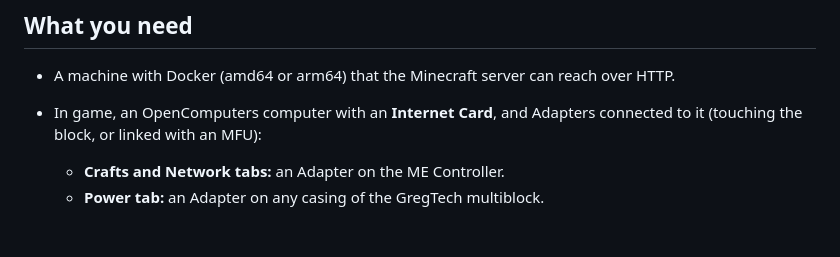
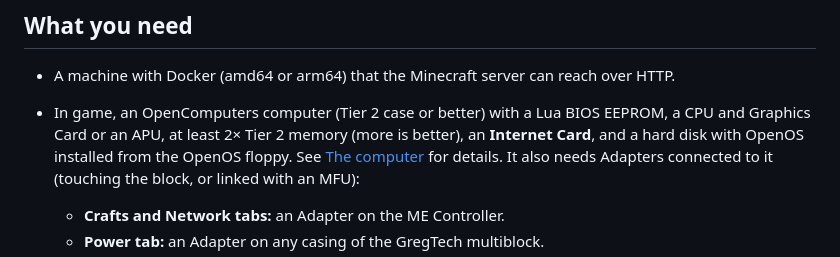
Before and after one commit to Maselkov/gtnh-craft-monitor, a Markdown page: README.md, the part around the change. Drawn GitHub-style; blank space fills up the shorter version.

```diff
--- a/README.md
+++ b/README.md
@@ -36,7 +36,11 @@ Basically, it's web AE2 for your base.
 
 - A machine with Docker (amd64 or arm64) that the Minecraft server can
   reach over HTTP.
-- In game, an OpenComputers computer with an **Internet Card**, and
+- In game, an OpenComputers computer (Tier 2 case or better) with a Lua
+  BIOS EEPROM, a CPU and Graphics Card or an APU, at least 2× Tier 2
+  memory (more is better), an **Internet Card**, and a hard disk with
+  OpenOS installed from the OpenOS floppy. See
+  [The computer](docs/in-game.md#the-computer) for details. It also needs
   Adapters connected to it (touching the block, or linked with an MFU):
   - **Crafts and Network tabs:** an Adapter on the ME Controller.
   - **Power tab:** an Adapter on any casing of the GregTech multiblock.
```
Also changed, not shown: docs/in-game.md (+27 -2 lines).
